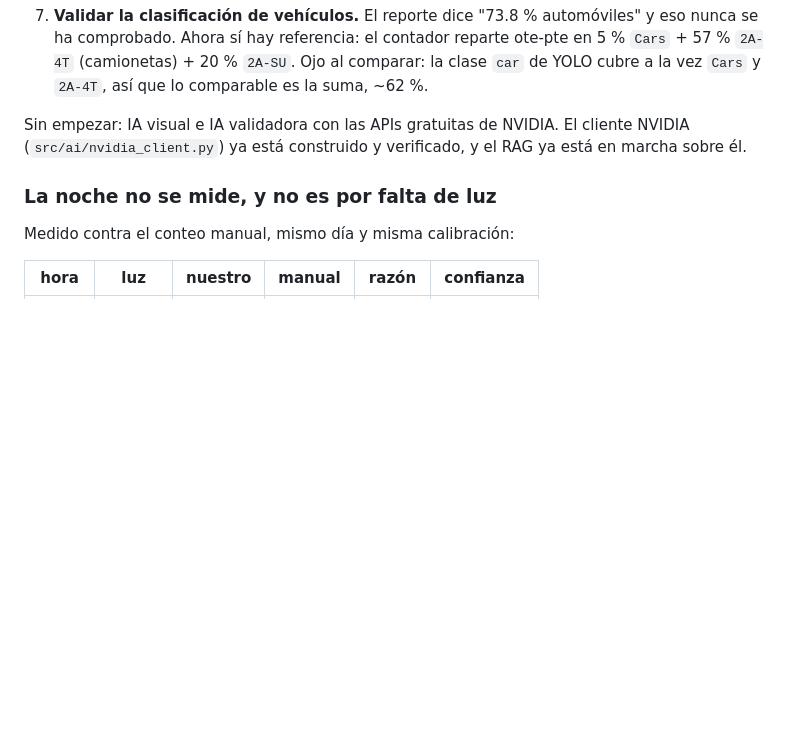
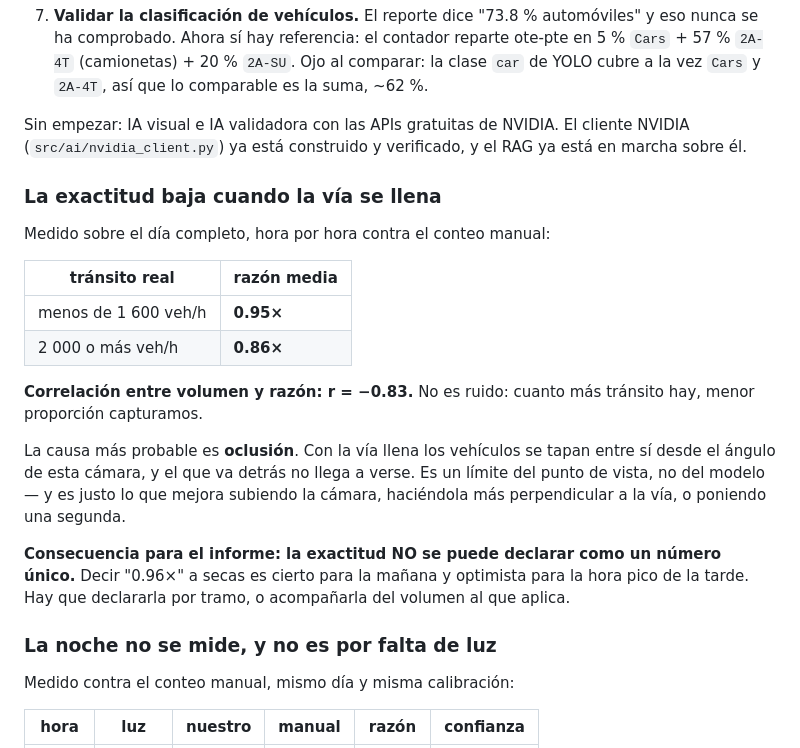
Before and after one commit to HugoLifes/vehicle-traffic-counter, a Markdown page: CLAUDE.md, the part around the change. GitHub-like rendering; blank space fills up the shorter version.

Commit message:
La exactitud baja cuando la via se llena: r = -0.83
Con el dia completo procesandose aparece algo que las tres horas de la
mañana no dejaban ver: la razon contra el conteo manual no es constante a
lo largo del dia.

  10:00  1242 veh/h reales   0.99x
  09:00  1382               0.99x
  08:00  1420               0.96x
  14:00  1716               0.95x
  12:00  1802               0.92x
  11:00  1833               0.91x
  13:00  1568               0.88x
  16:00  2144               0.85x
  17:00  2360               0.84x
  15:00  2259               0.80x

Correlacion entre volumen y razon: r = -0.83. Horas con menos de 1600
veh/h dan 0.95x de media; horas con 2000 o mas, 0.86x.

La causa mas probable es oclusion: con la via llena los vehiculos se tapan
entre si desde el angulo de esta camara y el de atras no llega a verse. Es
un limite del punto de vista, no del modelo, y es lo que mejora subiendo
la camara, haciendola mas perpendicular a la via, o poniendo una segunda.

Consecuencia directa para el entregable: la exactitud NO se puede declarar
como un numero unico. "0.96x" es cierto para la mañana y optimista para la
hora pico de la tarde. Va por tramo, o acompañada del volumen al que
aplica.

Co-Authored-By: Claude Opus 5 <noreply@anthropic.com>

```diff
--- a/CLAUDE.md
+++ b/CLAUDE.md
@@ -442,6 +442,29 @@ Sin empezar: IA visual e IA validadora con las APIs gratuitas de NVIDIA. El
 cliente NVIDIA (`src/ai/nvidia_client.py`) ya está construido y verificado,
 y el RAG ya está en marcha sobre él.
 
+### La exactitud baja cuando la vía se llena
+
+Medido sobre el día completo, hora por hora contra el conteo manual:
+
+| tránsito real | razón media |
+|---|---|
+| menos de 1 600 veh/h | **0.95×** |
+| 2 000 o más veh/h | **0.86×** |
+
+**Correlación entre volumen y razón: r = −0.83.** No es ruido: cuanto más
+tránsito hay, menor proporción capturamos.
+
+La causa más probable es **oclusión**. Con la vía llena los vehículos se
+tapan entre sí desde el ángulo de esta cámara, y el que va detrás no llega
+a verse. Es un límite del punto de vista, no del modelo — y es justo lo que
+mejora subiendo la cámara, haciéndola más perpendicular a la vía, o
+poniendo una segunda.
+
+**Consecuencia para el informe: la exactitud NO se puede declarar como un
+número único.** Decir "0.96×" a secas es cierto para la mañana y optimista
+para la hora pico de la tarde. Hay que declararla por tramo, o acompañarla
+del volumen al que aplica.
+
 ### La noche no se mide, y no es por falta de luz
 
 Medido contra el conteo manual, mismo día y misma calibración:
```
